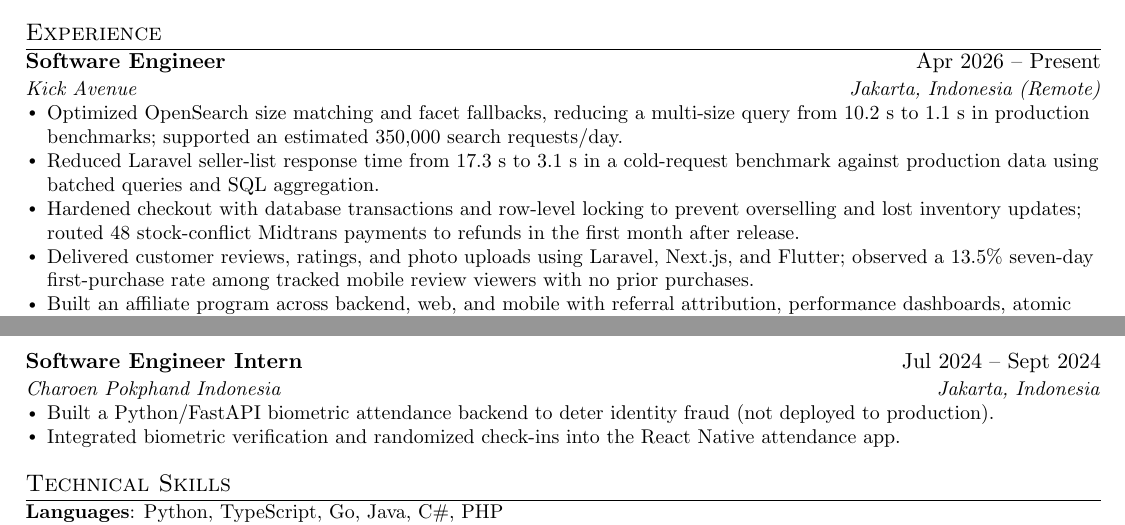
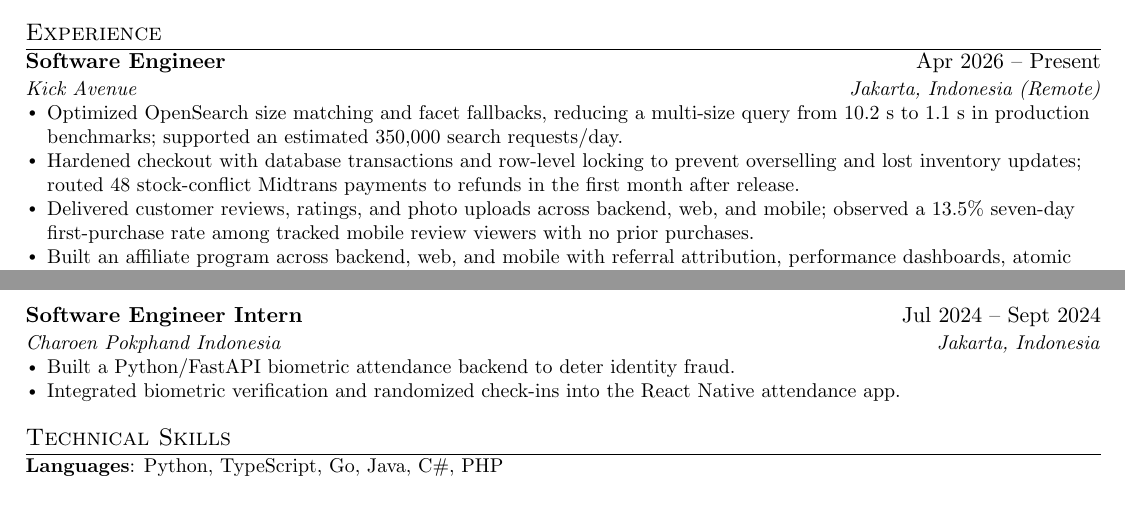
Before and after one commit to bernarduswillson/cv, a LaTeX CV (CV_Bernardus Willson.tex, which reads src/experience.tex): two parts of the page, joined at a grey line, cut so that both start at the same text, the shorter picture padded with empty space. Compiled offline with pdfLaTeX.

Commit message:
docs(cv): simplify experience bullets and remove seller-list benchmark

```diff
--- a/src/experience.tex
+++ b/src/experience.tex
@@ -6,9 +6,8 @@
       {Kick Avenue}{Jakarta, Indonesia (Remote)}
       \resumeItemListStart
         \resumeItem{Optimized OpenSearch size matching and facet fallbacks, reducing a multi-size query from 10.2 s to 1.1 s in production benchmarks; supported an estimated 350,000 search requests/day.}
-        \resumeItem{Reduced Laravel seller-list response time from 17.3 s to 3.1 s in a cold-request benchmark against production data using batched queries and SQL aggregation.}
         \resumeItem{Hardened checkout with database transactions and row-level locking to prevent overselling and lost inventory updates; routed 48 stock-conflict Midtrans payments to refunds in the first month after release.}
-        \resumeItem{Delivered customer reviews, ratings, and photo uploads using Laravel, Next.js, and Flutter; observed a 13.5\% seven-day first-purchase rate among tracked mobile review viewers with no prior purchases.}
+        \resumeItem{Delivered customer reviews, ratings, and photo uploads across backend, web, and mobile; observed a 13.5\% seven-day first-purchase rate among tracked mobile review viewers with no prior purchases.}
         \resumeItem{Built an affiliate program across backend, web, and mobile with referral attribution, performance dashboards, atomic commission processing, and failure recovery.}
         \resumeItem{Built browsing reminders and fixed duplicate and missed push notifications using atomic claims and failure recovery; 25\% of users in the measured reminder cohort returned to product browsing within 24 hours.}
         \resumeItem{Proposed a phased Laravel-to-Go migration to a modular monolith using the Strangler Fig pattern, with shadow validation, canary releases, single-writer ownership, and rollback safeguards.}
@@ -45,7 +44,7 @@
       {Software Engineer Intern}{Jul 2024 -- Sept 2024}
       {Charoen Pokphand Indonesia}{Jakarta, Indonesia}
       \resumeItemListStart
-        \resumeItem{Built a Python/FastAPI biometric attendance backend to deter identity fraud (not deployed to production).}
+        \resumeItem{Built a Python/FastAPI biometric attendance backend to deter identity fraud.}
         \resumeItem{Integrated biometric verification and randomized check-ins into the React Native attendance app.}
       \resumeItemListEnd
 
```
Also changed, not shown: CV_Bernardus Willson.pdf.
